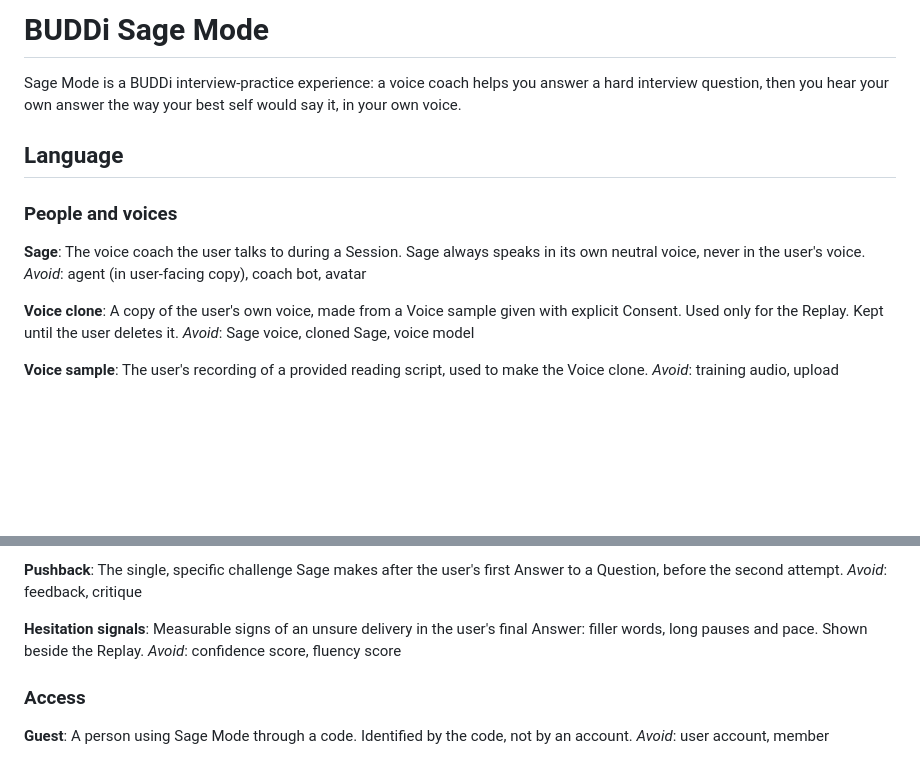
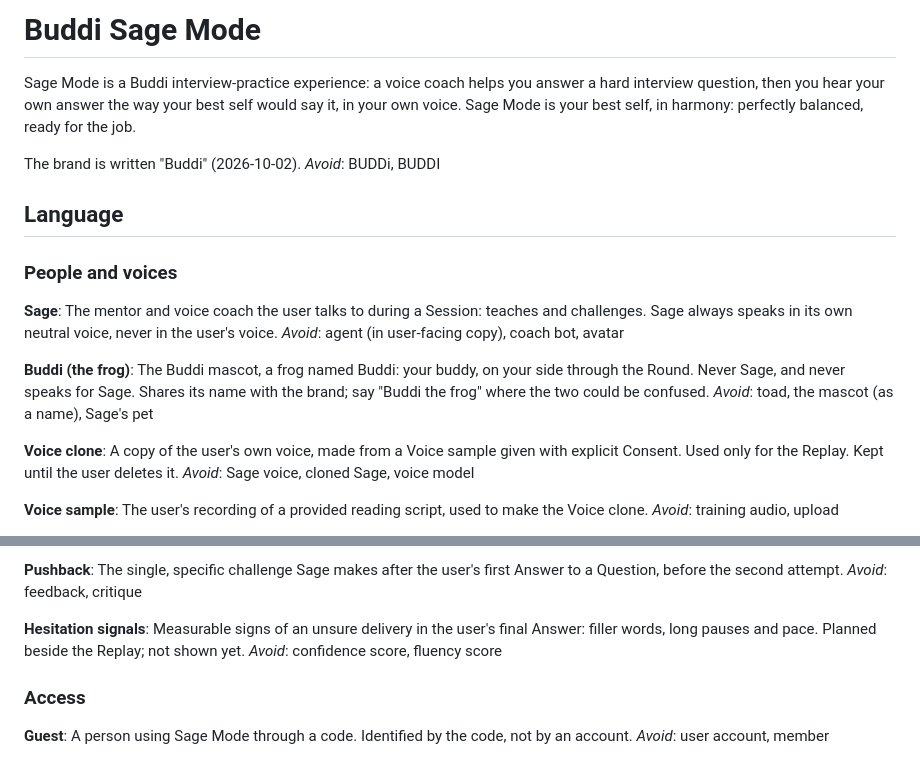
Before and after one commit to poktalabs/buddi-sage, a Markdown page: CONTEXT.md, 2 parts joined by grey strips. Rendered like a GitHub page; blank space fills up the shorter version.

Commit message:
README for the public repo; CONTEXT: Buddi brand spelling, Buddi the frog, Hesitation signals marked as planned
Co-Authored-By: Claude Opus 5.5 <noreply@anthropic.com>

```diff
--- a/CONTEXT.md
+++ b/CONTEXT.md
@@ -1,14 +1,21 @@
-# BUDDi Sage Mode
+# Buddi Sage Mode
 
-Sage Mode is a BUDDi interview-practice experience: a voice coach helps you answer a hard interview question, then you hear your own answer the way your best self would say it, in your own voice.
+Sage Mode is a Buddi interview-practice experience: a voice coach helps you answer a hard interview question, then you hear your own answer the way your best self would say it, in your own voice. Sage Mode is your best self, in harmony: perfectly balanced, ready for the job.
+
+The brand is written "Buddi" (2026-10-02).
+_Avoid_: BUDDi, BUDDI
 
 ## Language
 
 ### People and voices
 
 **Sage**:
-The voice coach the user talks to during a Session. Sage always speaks in its own neutral voice, never in the user's voice.
+The mentor and voice coach the user talks to during a Session: teaches and challenges. Sage always speaks in its own neutral voice, never in the user's voice.
 _Avoid_: agent (in user-facing copy), coach bot, avatar
+
+**Buddi (the frog)**:
+The Buddi mascot, a frog named Buddi: your buddy, on your side through the Round. Never Sage, and never speaks for Sage. Shares its name with the brand; say "Buddi the frog" where the two could be confused.
+_Avoid_: toad, the mascot (as a name), Sage's pet
 
 **Voice clone**:
 A copy of the user's own voice, made from a Voice sample given with explicit Consent. Used only for the Replay. Kept until the user deletes it.
@@ -60,7 +67,7 @@ The single, specific challenge Sage makes after the user's first Answer to a Que
 _Avoid_: feedback, critique
 
 **Hesitation signals**:
-Measurable signs of an unsure delivery in the user's final Answer: filler words, long pauses and pace. Shown beside the Replay.
+Measurable signs of an unsure delivery in the user's final Answer: filler words, long pauses and pace. Planned beside the Replay; not shown yet.
 _Avoid_: confidence score, fluency score
 
 ### Access
```
Also changed, not shown: README.md (added, +64 -0 lines).
